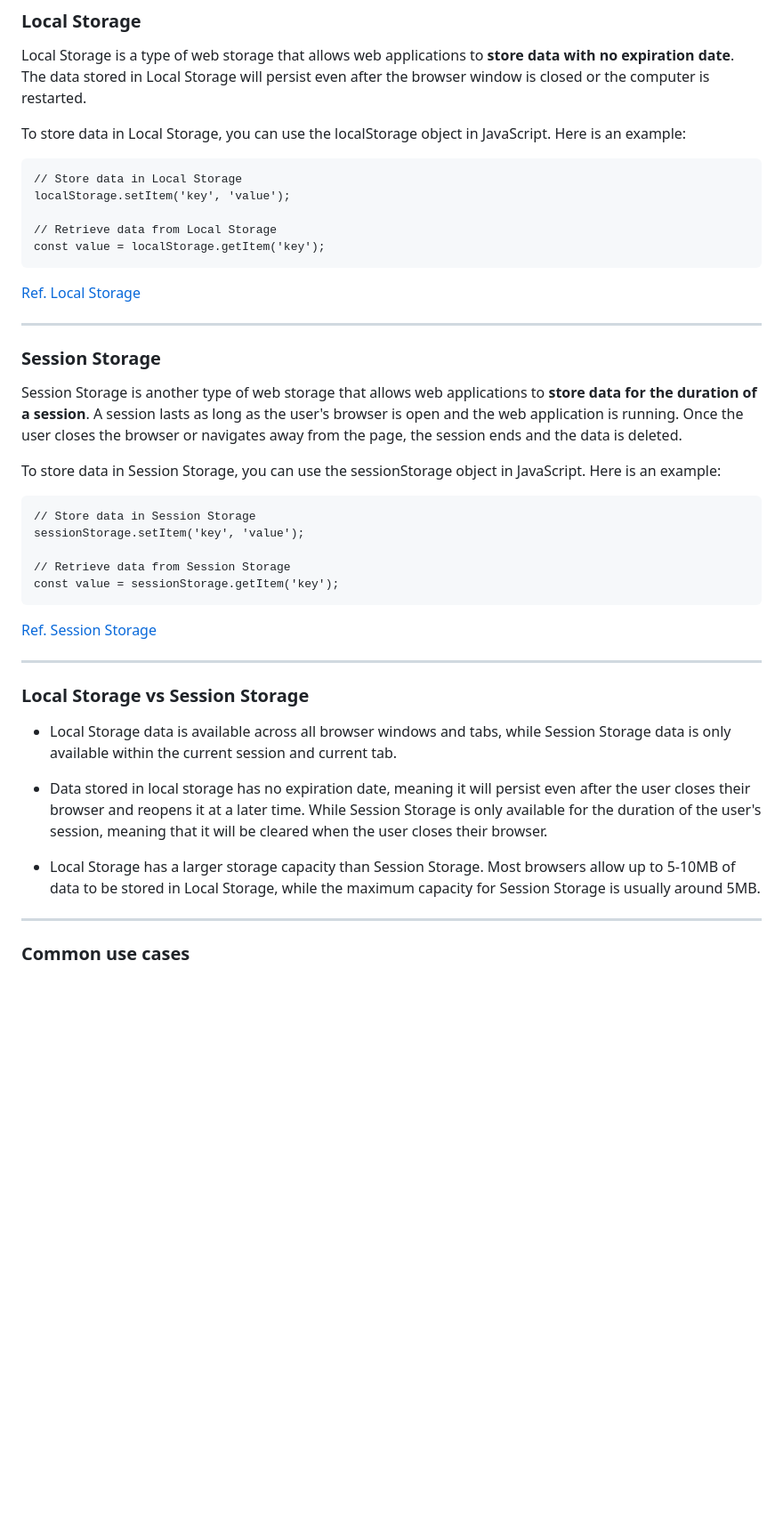
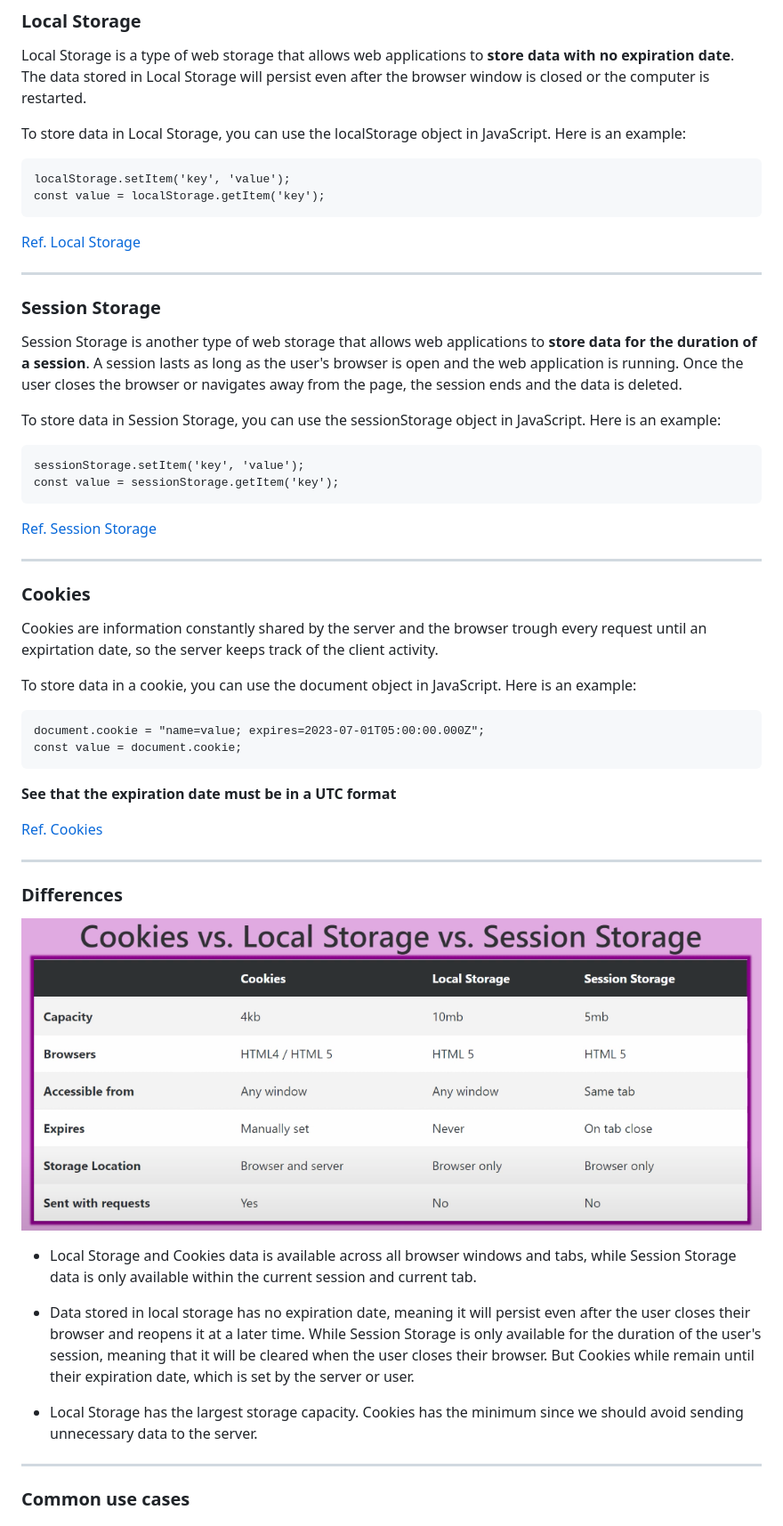
Before and after one commit to LeiderCalvo/DCA, a Markdown page: README.md, the part around the change printed below. Shown: that part at 89% size. Drawn GitHub-style; pictures changed too: imgs/differences.png (added); blank space fills up the shorter version.

Commit message:
adding cookies information

`````diff
--- a/README.md
+++ b/README.md
@@ -12,10 +12,7 @@ Local Storage is a type of web storage that allows web applications to **store d
 To store data in Local Storage, you can use the localStorage object in JavaScript. Here is an example:
 
 ```
-// Store data in Local Storage
 localStorage.setItem('key', 'value');
-
-// Retrieve data from Local Storage
 const value = localStorage.getItem('key');
 ````
 
@@ -30,22 +27,39 @@ Session Storage is another type of web storage that allows web applications to *
 To store data in Session Storage, you can use the sessionStorage object in JavaScript. Here is an example:
 
 ```
-// Store data in Session Storage
 sessionStorage.setItem('key', 'value');
-
-// Retrieve data from Session Storage
 const value = sessionStorage.getItem('key');
 ```
 [Ref. Session Storage](https://developer.mozilla.org/es/docs/Web/API/Window/sessionStorage)
 
+
 ----
-### **Local Storage vs Session Storage**
 
-- Local Storage data is available across all browser windows and tabs, while Session Storage data is only available within the current session and current tab.
+### **Cookies**
 
-- Data stored in local storage has no expiration date, meaning it will persist even after the user closes their browser and reopens it at a later time. While Session Storage is only available for the duration of the user's session, meaning that it will be cleared when the user closes their browser.
+Cookies are information constantly shared by the server and the browser trough every request until an expirtation date, so the server keeps track of the client activity.
 
-- Local Storage has a larger storage capacity than Session Storage. Most browsers allow up to 5-10MB of data to be stored in Local Storage, while the maximum capacity for Session Storage is usually around 5MB.
+To store data in a cookie, you can use the document object in JavaScript. Here is an example:
+
+```
+document.cookie = "name=value; expires=2023-07-01T05:00:00.000Z";
+const value = document.cookie;
+```
+
+**See that the expiration date must be in a UTC format**
+
+[Ref. Cookies](https://developer.mozilla.org/es/docs/Web/HTTP/Cookies)
+
+----
+### **Differences**
+
+![Differences](./imgs/differences.png)
+
+- Local Storage and Cookies data is available across all browser windows and tabs, while Session Storage data is only available within the current session and current tab.
+
+- Data stored in local storage has no expiration date, meaning it will persist even after the user closes their browser and reopens it at a later time. While Session Storage is only available for the duration of the user's session, meaning that it will be cleared when the user closes their browser. But Cookies while remain until their expiration date, which is set by the server or user.
+
+- Local Storage has the largest storage capacity. Cookies has the minimum since we should avoid sending unnecessary data to the server.
 
 ----
 ### **Common use cases**
`````
Also changed, not shown: other parts of README.md (+6 -0 lines), 1 other file.
